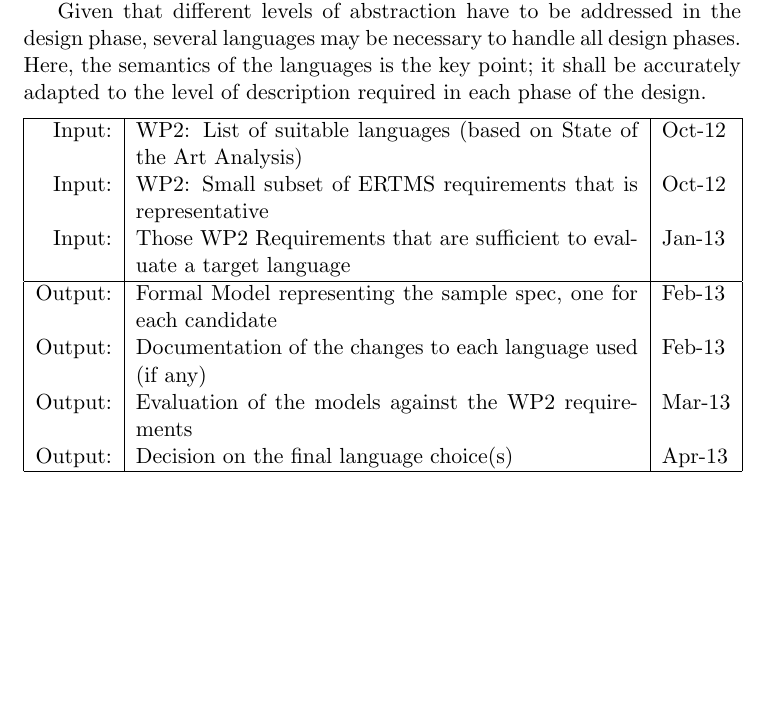
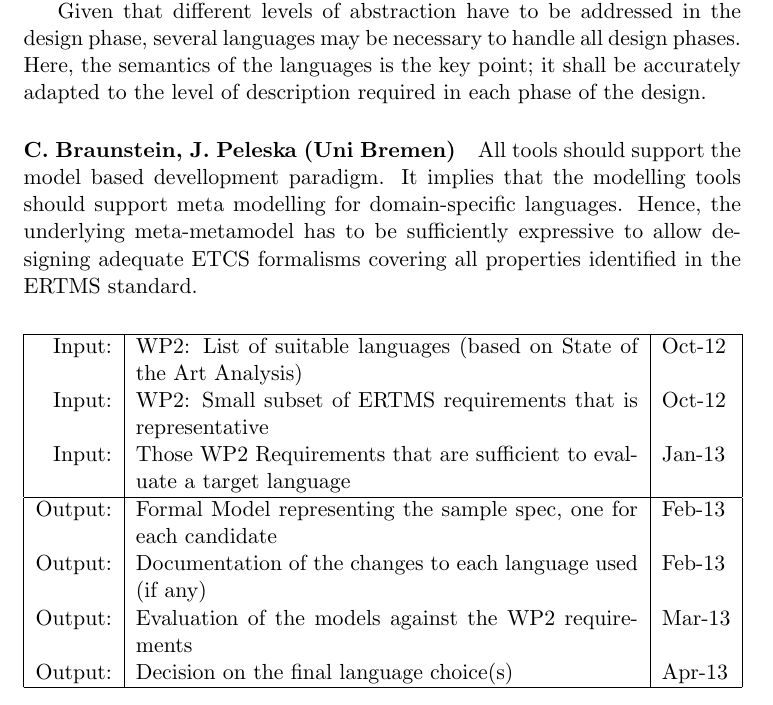
Before and after one commit to openETCS/toolchain, a LaTeX document (DescriptionOfWork/ToolchainDescriptionOfWork.tex): part of page 3 of 9, cut so that both start at the same text, the shorter picture padded with empty space. Compiled offline with pdfLaTeX.

Commit message:
Add comments to the DoW

```diff
--- a/DescriptionOfWork/ToolchainDescriptionOfWork.tex
+++ b/DescriptionOfWork/ToolchainDescriptionOfWork.tex
@@ -97,6 +97,13 @@ phases. Here, the semantics of the languages is the key point; it
 shall be accurately adapted to the level of description required in
 each phase of the design.
 
+\paragraph{C.~Braunstein, J.~Peleska (Uni Bremen)}
+All tools should support the model based devellopment paradigm.
+It implies that the modelling tools should support meta modelling for domain-specific languages.
+Hence, the underlying meta-metamodel has to be sufficiently expressive to allow
+designing adequate ETCS formalisms covering all properties identified in the
+ERTMS standard.\\
+
 \begin{inoutput}
 Input: & WP2: List of suitable languages (based on State of the Art Analysis) & Oct-12 \\
 Input: & WP2: Small subset of ERTMS requirements that is representative & Oct-12 \\
```
Also changed, not shown: DescriptionOfWork/ToolchainDescriptionOfWork.pdf, DescriptionOfWork/ToolchainDescriptionOfWork.tex (15 more changed lines).
